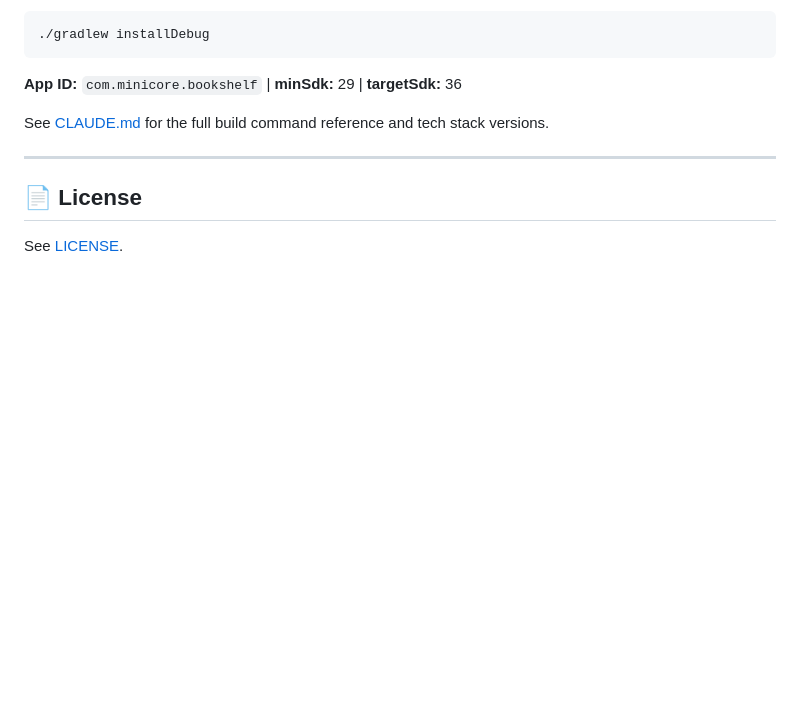
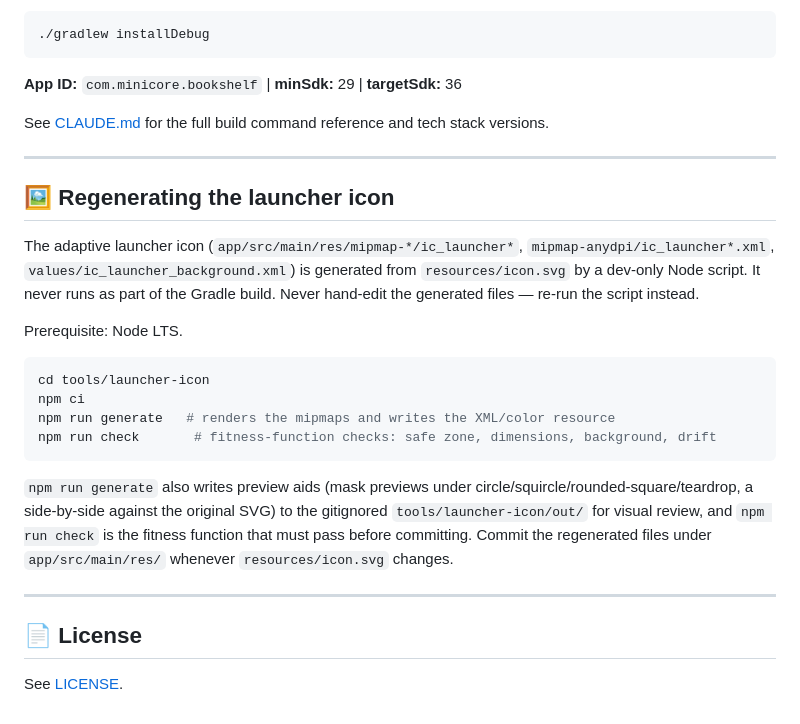
Before and after one commit to minicore-software/Bookshelf, a Markdown page: README.md, the part around the change. Rendered like a GitHub page; blank space fills up the shorter version.

Commit message:
docs(BOOKSHELF-0008): document launcher icon regeneration
Co-Authored-By: Claude Sonnet 5 <noreply@anthropic.com>

````diff
--- a/README.md
+++ b/README.md
@@ -113,6 +113,23 @@ See [CLAUDE.md](CLAUDE.md) for the full build command reference and tech stack v
 
 ---
 
+## 🖼 Regenerating the launcher icon
+
+The adaptive launcher icon (`app/src/main/res/mipmap-*/ic_launcher*`, `mipmap-anydpi/ic_launcher*.xml`, `values/ic_launcher_background.xml`) is generated from `resources/icon.svg` by a dev-only Node script. It never runs as part of the Gradle build. Never hand-edit the generated files — re-run the script instead.
+
+Prerequisite: Node LTS.
+
+```bash
+cd tools/launcher-icon
+npm ci
+npm run generate   # renders the mipmaps and writes the XML/color resource
+npm run check       # fitness-function checks: safe zone, dimensions, background, drift
+```
+
+`npm run generate` also writes preview aids (mask previews under circle/squircle/rounded-square/teardrop, a side-by-side against the original SVG) to the gitignored `tools/launcher-icon/out/` for visual review, and `npm run check` is the fitness function that must pass before committing. Commit the regenerated files under `app/src/main/res/` whenever `resources/icon.svg` changes.
+
+---
+
 ## 📄 License
 
 See [LICENSE](LICENSE).
````
